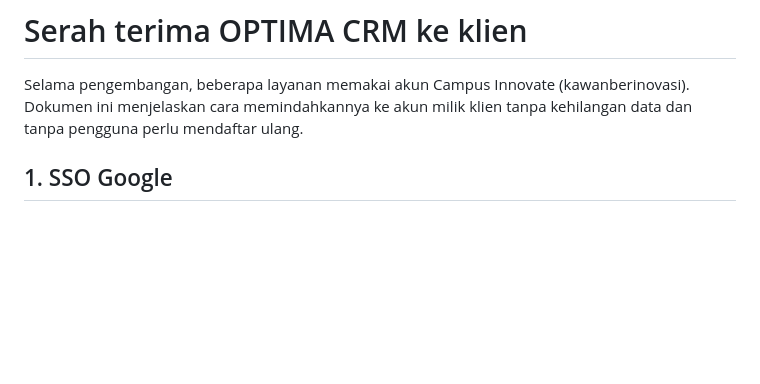
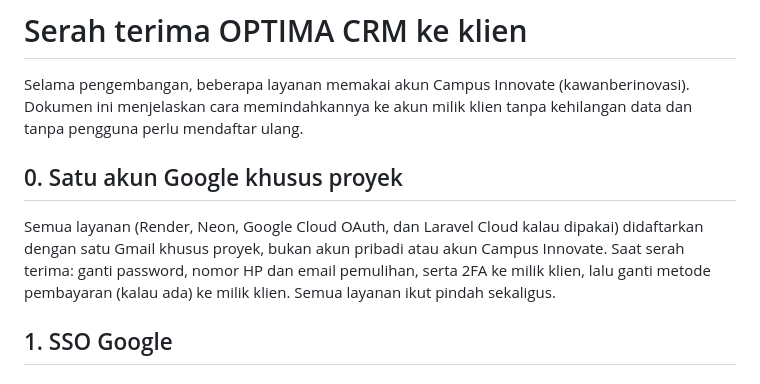
Before and after one commit to kawanberinovasi-ops/optima-crm, a Markdown page: docs/serah-terima-klien.md, the part around the change. GitHub-like rendering; blank space fills up the shorter version.

Commit message:
Panduan UAT gratis Render + Neon dan akun Google khusus proyek
Co-Authored-By: Claude Opus 5.5 <noreply@anthropic.com>

```diff
--- a/docs/serah-terima-klien.md
+++ b/docs/serah-terima-klien.md
@@ -2,6 +2,12 @@
 
 Selama pengembangan, beberapa layanan memakai akun Campus Innovate (kawanberinovasi). Dokumen ini menjelaskan cara
 memindahkannya ke akun milik klien tanpa kehilangan data dan tanpa pengguna perlu mendaftar ulang.
+
+## 0. Satu akun Google khusus proyek
+
+Semua layanan (Render, Neon, Google Cloud OAuth, dan Laravel Cloud kalau dipakai) didaftarkan dengan satu Gmail khusus
+proyek, bukan akun pribadi atau akun Campus Innovate. Saat serah terima: ganti password, nomor HP dan email pemulihan,
+serta 2FA ke milik klien, lalu ganti metode pembayaran (kalau ada) ke milik klien. Semua layanan ikut pindah sekaligus.
 
 ## 1. SSO Google
 
```
Also changed, not shown: docs/uat-gratis-render-neon.md (added, +80 -0 lines), docs/uat-laravel-cloud.md (+3 -0 lines).
